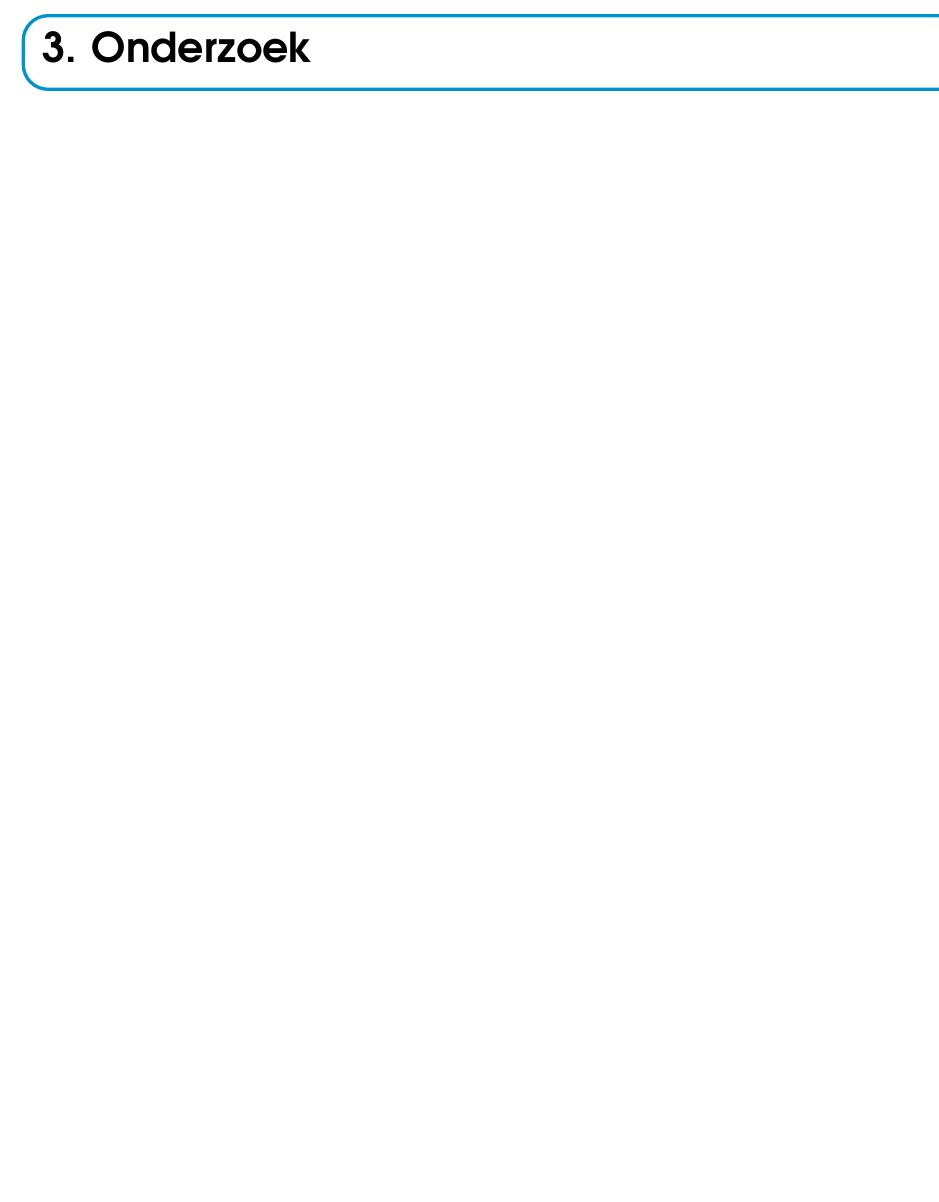
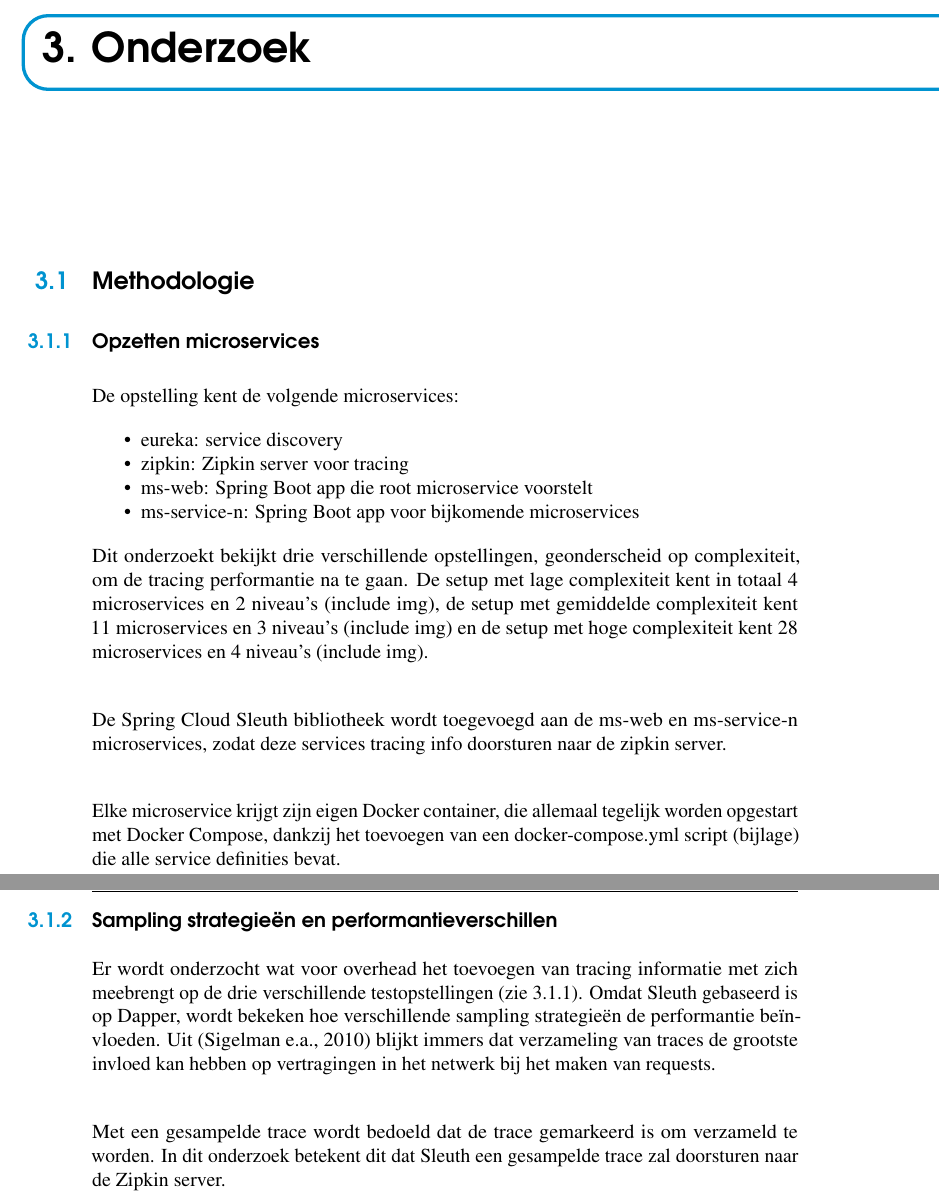
Before and after one commit to feveraer/bachproef, a LaTeX thesis (bachproef-tin.tex, which reads onderzoek.tex): part of page 19 of 27 before the commit and two parts of pages 19 and 20 of 27 after it, the two joined at a grey line, cut so that both start at the same text, the shorter picture padded with empty space. Compiled offline with pdfLaTeX.

Commit message:
renamed methodologie, verschoven naar onderzoek, aangevuld

```diff
--- a/onderzoek.tex
+++ b/onderzoek.tex
@@ -3,3 +3,31 @@
 %%=============================================================================
 
 \chapter{Onderzoek}
+\label{ch:onderzoek}
+
+\section{Methodologie}
+\label{sec:methodologie}
+
+\subsection{Opzetten microservices}
+\label{sec:opzetten}
+
+De opstelling kent de volgende microservices:
+\begin{itemize}
+\item eureka: service discovery
+\item zipkin: Zipkin server voor tracing
+\item ms-web: Spring Boot app die root microservice voorstelt
+\item ms-service-n: Spring Boot app voor bijkomende microservices
+\end{itemize}
+
+Dit onderzoekt bekijkt drie verschillende opstellingen, geonderscheid op complexiteit, om de tracing performantie na te gaan. De setup met lage complexiteit kent in totaal 4 microservices en 2 niveau's (include img), de setup met gemiddelde complexiteit kent 11 microservices en 3 niveau's (include img) en de setup met hoge complexiteit kent 28 microservices en 4 niveau's (include img). \\
+
+De Spring Cloud Sleuth bibliotheek wordt toegevoegd aan de ms-web en ms-service-n microservices, zodat deze services tracing info doorsturen naar de zipkin server. \\
+
+Elke microservice krijgt zijn eigen Docker container, die allemaal tegelijk worden opgestart met Docker Compose, dankzij het toevoegen van een docker-compose.yml script (bijlage) die alle service definities bevat. \\
+
+\subsection{Sampling strategieën en performantieverschillen}
+\label{sec:sampling}
+
+Er wordt onderzocht wat voor overhead het toevoegen van tracing informatie met zich meebrengt op de drie verschillende testopstellingen (zie \ref{sec:opzetten}). Omdat Sleuth gebaseerd is op Dapper, wordt bekeken hoe verschillende sampling strategieën de performantie beïnvloeden. Uit \autocite{Sigelman2010} blijkt immers dat verzameling van traces de grootste invloed kan hebben op vertragingen in het netwerk bij het maken van requests. \\
+
+Met een gesampelde trace wordt bedoeld dat de trace gemarkeerd is om verzameld te worden. In dit onderzoek betekent dit dat Sleuth een gesampelde trace zal doorsturen naar de Zipkin server. \\
```
Also changed, not shown: bachproef-tin.tex (+1 -1 lines), technologieen.tex (renamed from methodologie.tex, +3 -3 lines), bachproef-tin.pdf.
